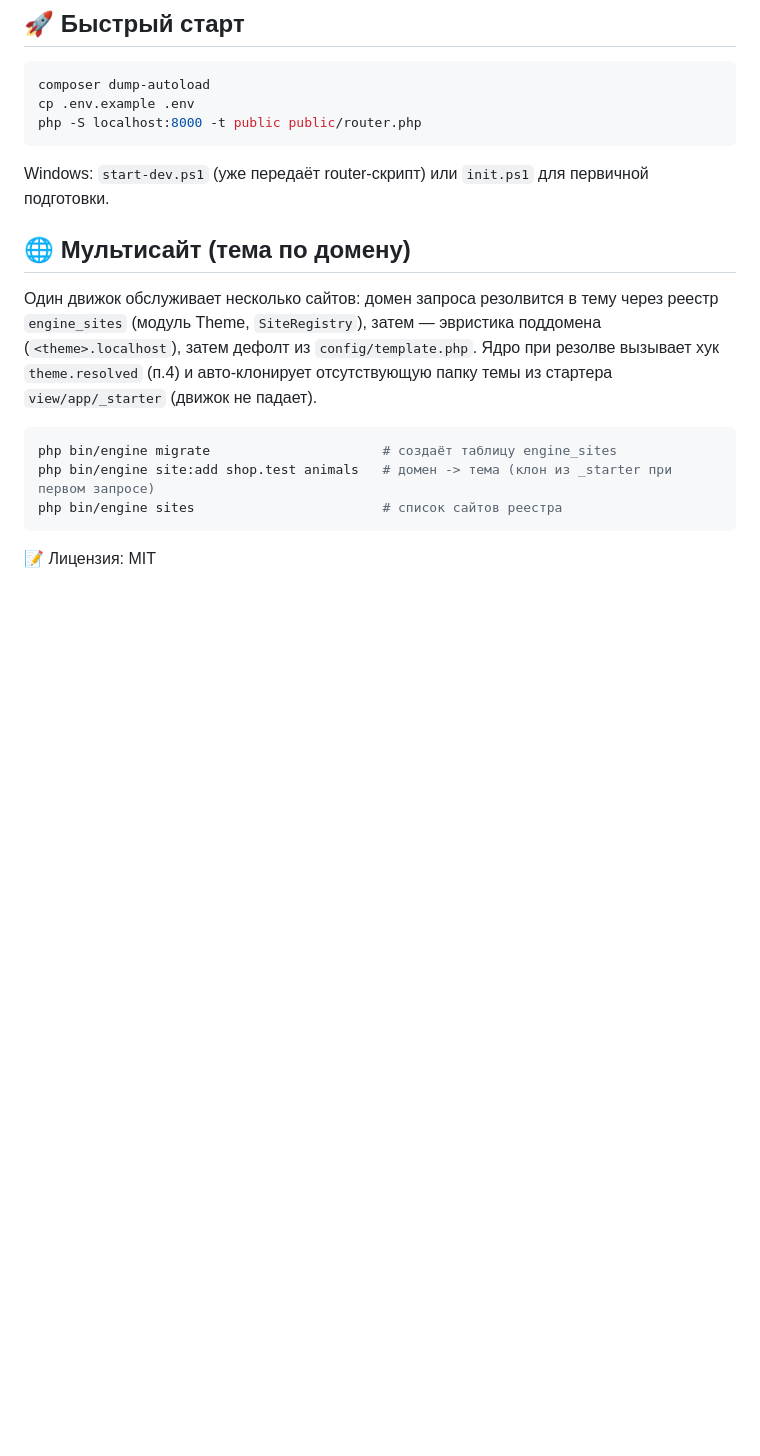
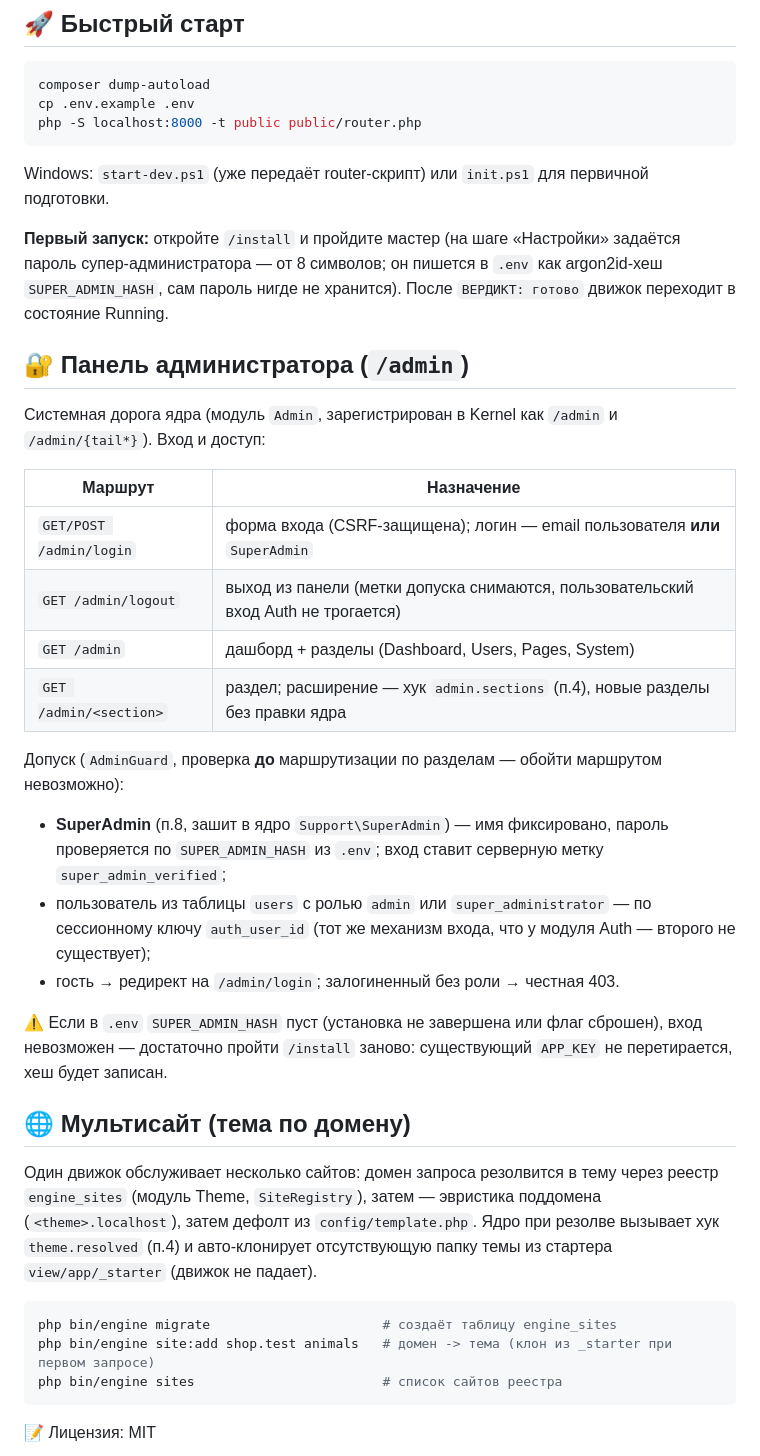
Before and after one commit to Vampqwe/VampqweEngineFuture-, a Markdown page: README.md, the part around the change. Drawn GitHub-style; blank space fills up the shorter version.

Commit message:
docs(README): раздел «Панель администратора (/admin)» — маршруты, допуск SuperAdmin/users, сброс через /install

```diff
--- a/README.md
+++ b/README.md
@@ -118,6 +118,26 @@ php -S localhost:8000 -t public public/router.php
 
 Windows: `start-dev.ps1` (уже передаёт router-скрипт) или `init.ps1` для первичной подготовки.
 
+**Первый запуск:** откройте `/install` и пройдите мастер (на шаге «Настройки» задаётся пароль супер-администратора — от 8 символов; он пишется в `.env` как argon2id-хеш `SUPER_ADMIN_HASH`, сам пароль нигде не хранится). После `ВЕРДИКТ: готово` движок переходит в состояние Running.
+
+## 🔐 Панель администратора (`/admin`)
+
+Системная дорога ядра (модуль `Admin`, зарегистрирован в Kernel как `/admin` и `/admin/{tail*}`). Вход и доступ:
+
+| Маршрут | Назначение |
+|---|---|
+| `GET/POST /admin/login` | форма входа (CSRF-защищена); логин — email пользователя **или** `SuperAdmin` |
+| `GET /admin/logout` | выход из панели (метки допуска снимаются, пользовательский вход Auth не трогается) |
+| `GET /admin` | дашборд + разделы (Dashboard, Users, Pages, System) |
+| `GET /admin/<section>` | раздел; расширение — хук `admin.sections` (п.4), новые разделы без правки ядра |
+
+Допуск (`AdminGuard`, проверка **до** маршрутизации по разделам — обойти маршрутом невозможно):
+- **SuperAdmin** (п.8, зашит в ядро `Support\SuperAdmin`) — имя фиксировано, пароль проверяется по `SUPER_ADMIN_HASH` из `.env`; вход ставит серверную метку `super_admin_verified`;
+- пользователь из таблицы `users` с ролью `admin` или `super_administrator` — по сессионному ключу `auth_user_id` (тот же механизм входа, что у модуля Auth — второго не существует);
+- гость → редирект на `/admin/login`; залогиненный без роли → честная 403.
+
+⚠️ Если в `.env` `SUPER_ADMIN_HASH` пуст (установка не завершена или флаг сброшен), вход невозможен — достаточно пройти `/install` заново: существующий `APP_KEY` не перетирается, хеш будет записан.
+
 ## 🌐 Мультисайт (тема по домену)
 
 Один движок обслуживает несколько сайтов: домен запроса резолвится в тему через реестр `engine_sites` (модуль Theme, `SiteRegistry`), затем — эвристика поддомена (`<theme>.localhost`), затем дефолт из `config/template.php`. Ядро при резолве вызывает хук `theme.resolved` (п.4) и авто-клонирует отсутствующую папку темы из стартера `view/app/_starter` (движок не падает).
```
